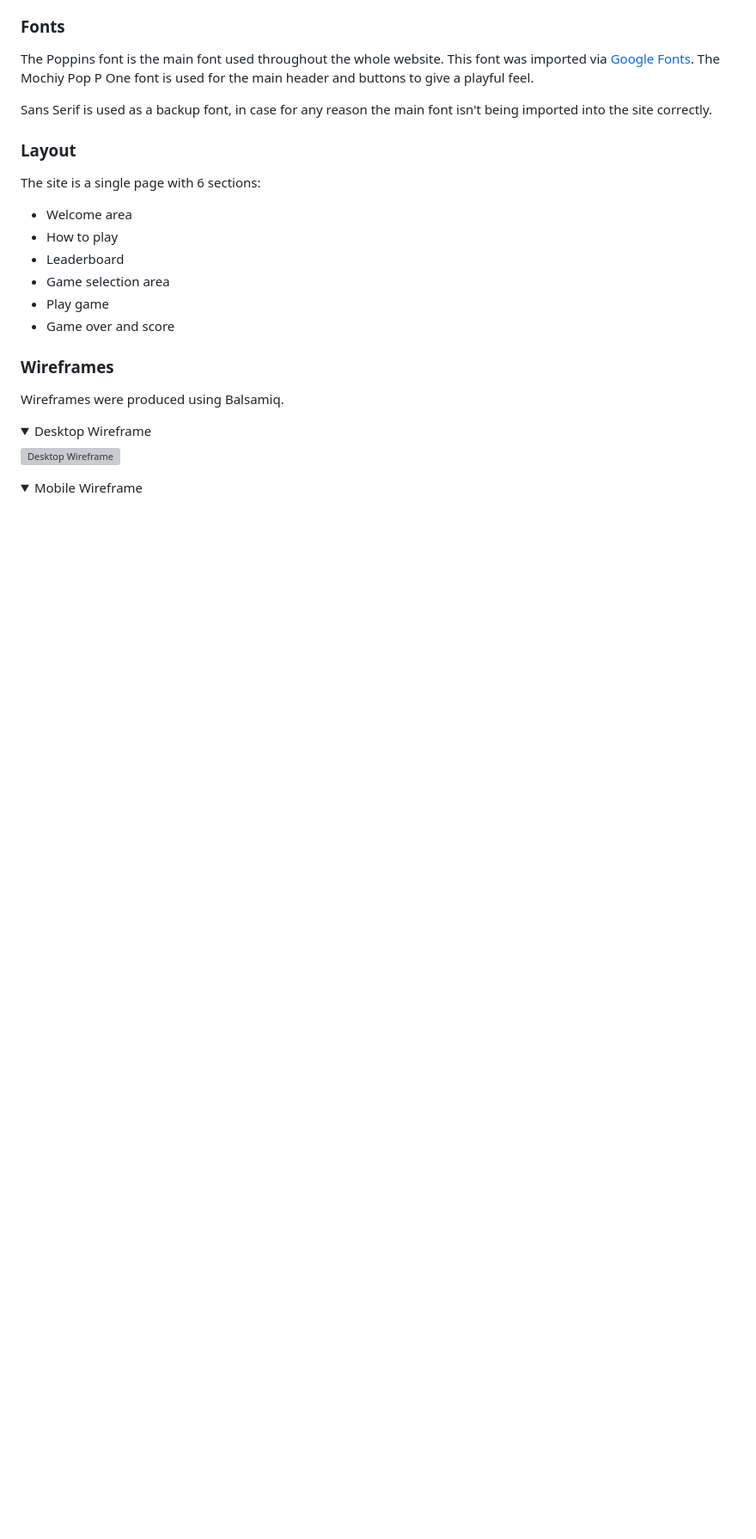
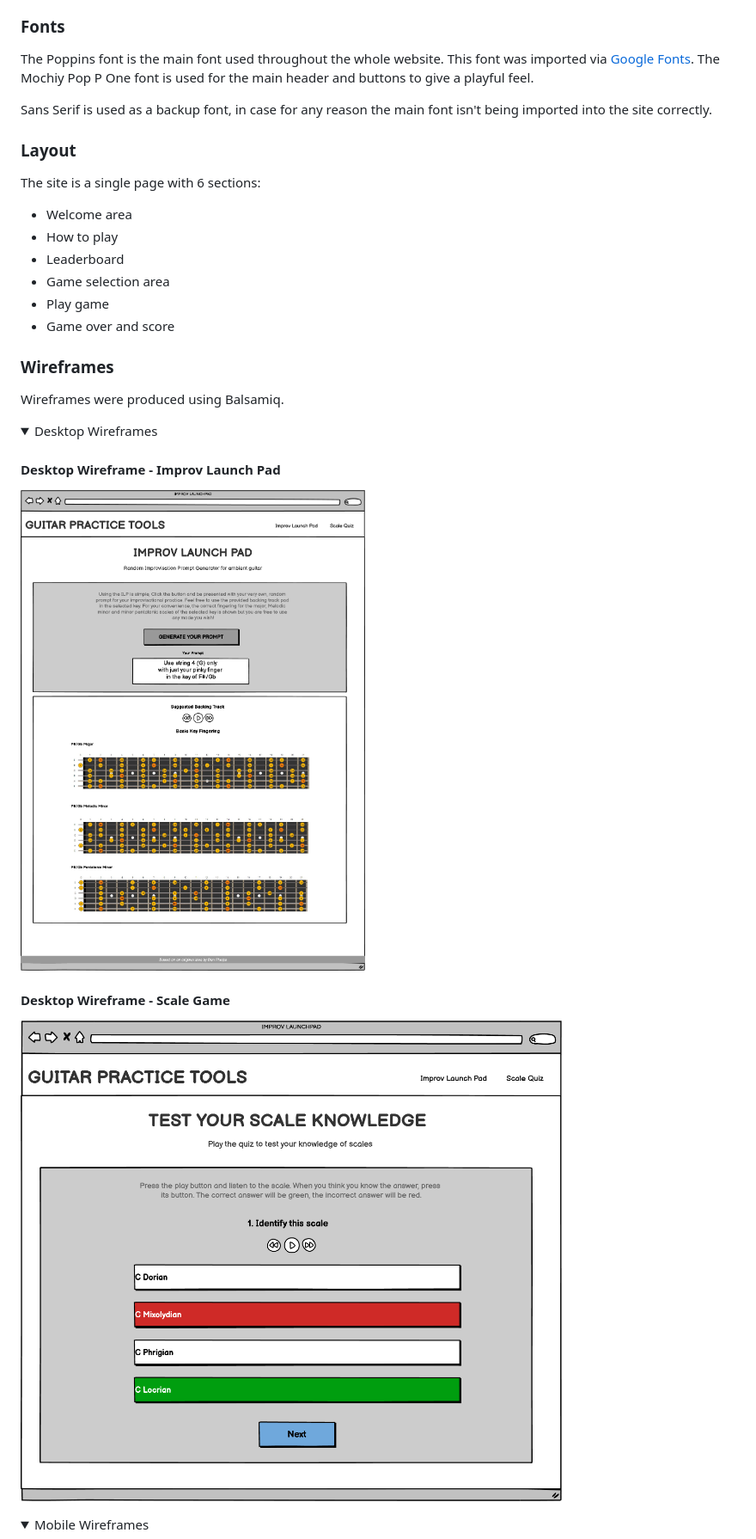
Before and after one commit to Code-Institute-Submissions/astro-mat-PP2, a Markdown page: README.md, the part around one of its changes. Shown at 86% size. GitHub-like rendering; pictures changed too: docs/readme_images/desktop_wireframe_LP.png (added), docs/readme_images/desktop_wireframe_game.png (added); folded sections open; blank space fills up the shorter version; grey boxes are pictures that could not be loaded.

Commit message:
Add wireframe images

```diff
--- a/README.md
+++ b/README.md
@@ -75,11 +77,17 @@ Wireframes were produced using Balsamiq.
 
  <details>
 
- <summary>Desktop Wireframe</summary>
+ <summary>Desktop Wireframes</summary>
 
-![Desktop Wireframe](docs/wireframes/desktop_wireframe.png)
+#### Desktop Wireframe - Improv Launch Pad
+
+![Desktop Wireframe - Improv Launch Pad](docs/readme_images/desktop_wireframe_LP.png)
+
+#### Desktop Wireframe - Scale Game
+
+![Desktop Wireframe - Scale Game](docs/readme_images/desktop_wireframe_game.png)
  </details>
 
  <details>
-    <summary>Mobile Wireframe</summary>
+    <summary>Mobile Wireframes</summary>
 
```
Also changed, not shown: other parts of README.md (+18 -4 lines), docs/readme_images/am_i_responsive.jpg (added), docs/readme_images/mobile_wireframe_LP.png (added), docs/readme_images/mobile_wireframe_game.png (added).
